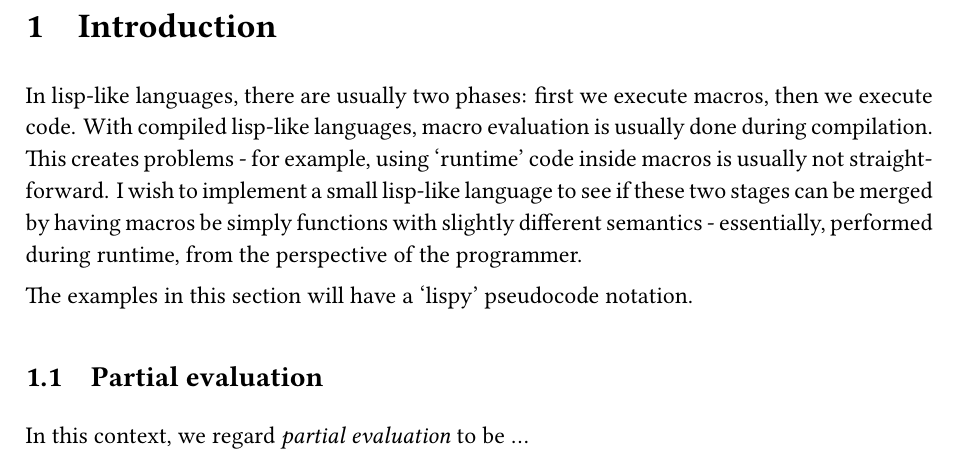
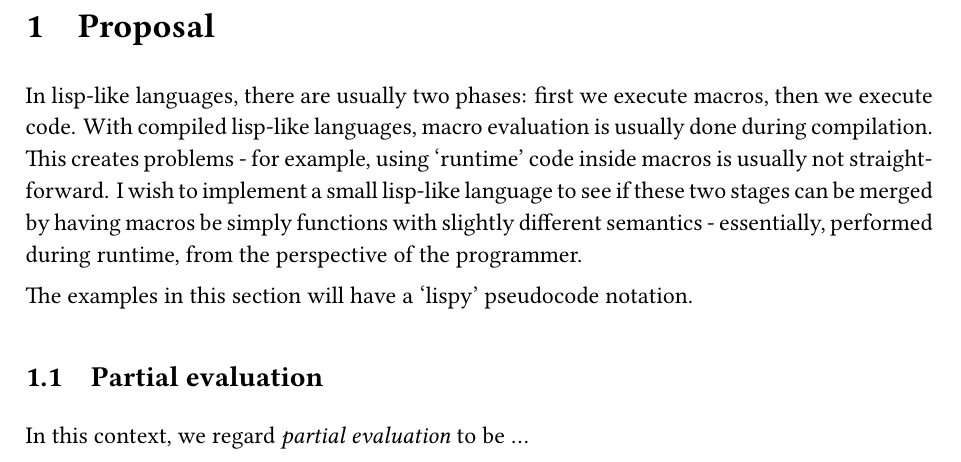
Before and after one commit to dexterlb/impaler, a LaTeX document (tex/main.tex, which reads tex/scaffold.tex): part of page 1 of 2, cut at the place of the change. Compiled offline with XeLaTeX; a missing font is replaced by an installed copy or a similar font.

Commit message:
introduction -> proposal

```diff
--- a/tex/scaffold.tex
+++ b/tex/scaffold.tex
@@ -1,7 +1,7 @@
 %\subfile{title}
 
-\section{Introduction}
-\subfile{introduction}
+\section{Proposal}
+\subfile{proposal}
 
 \pagebreak
 \begin{appendices} \appendix
```
Also changed, not shown: tex/proposal.tex (renamed from tex/introduction.tex).
